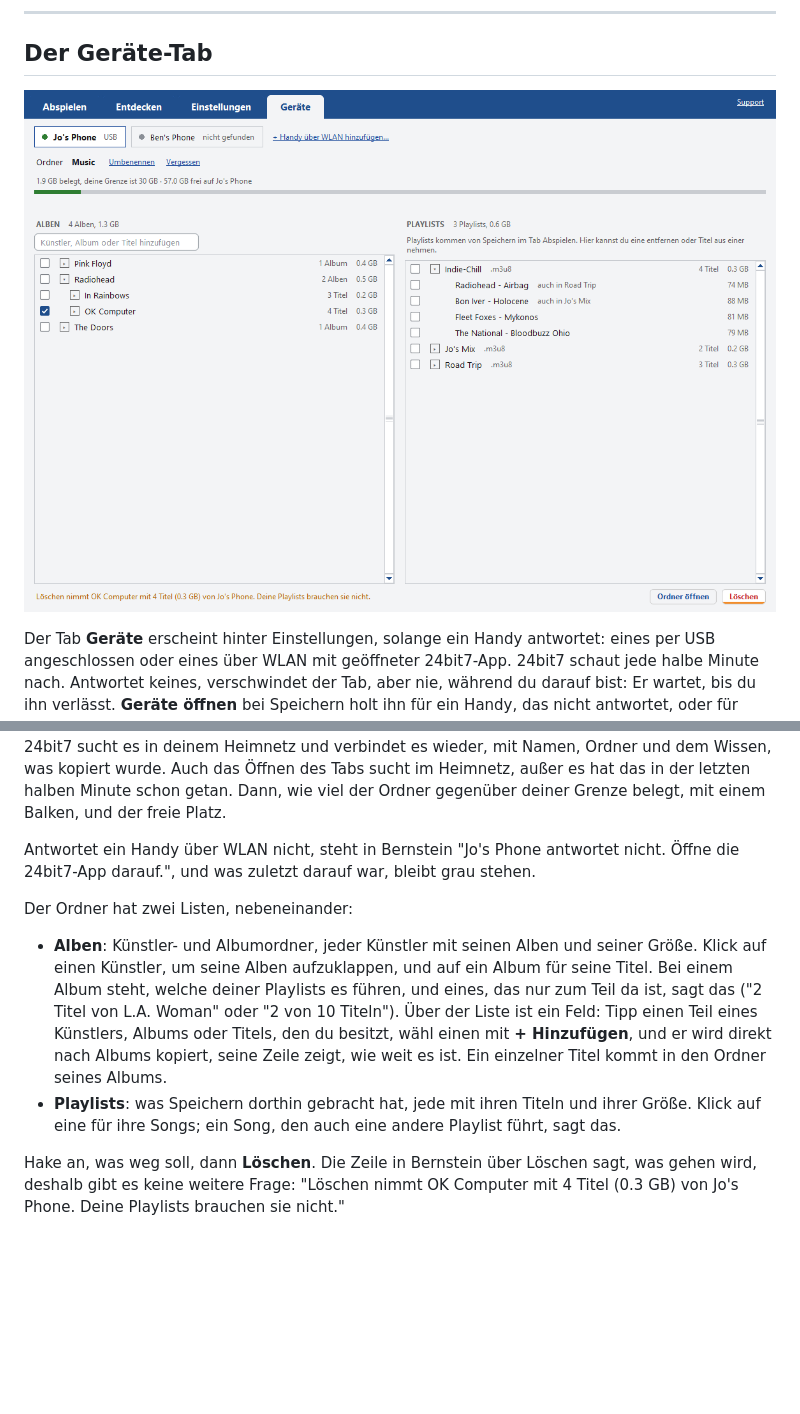
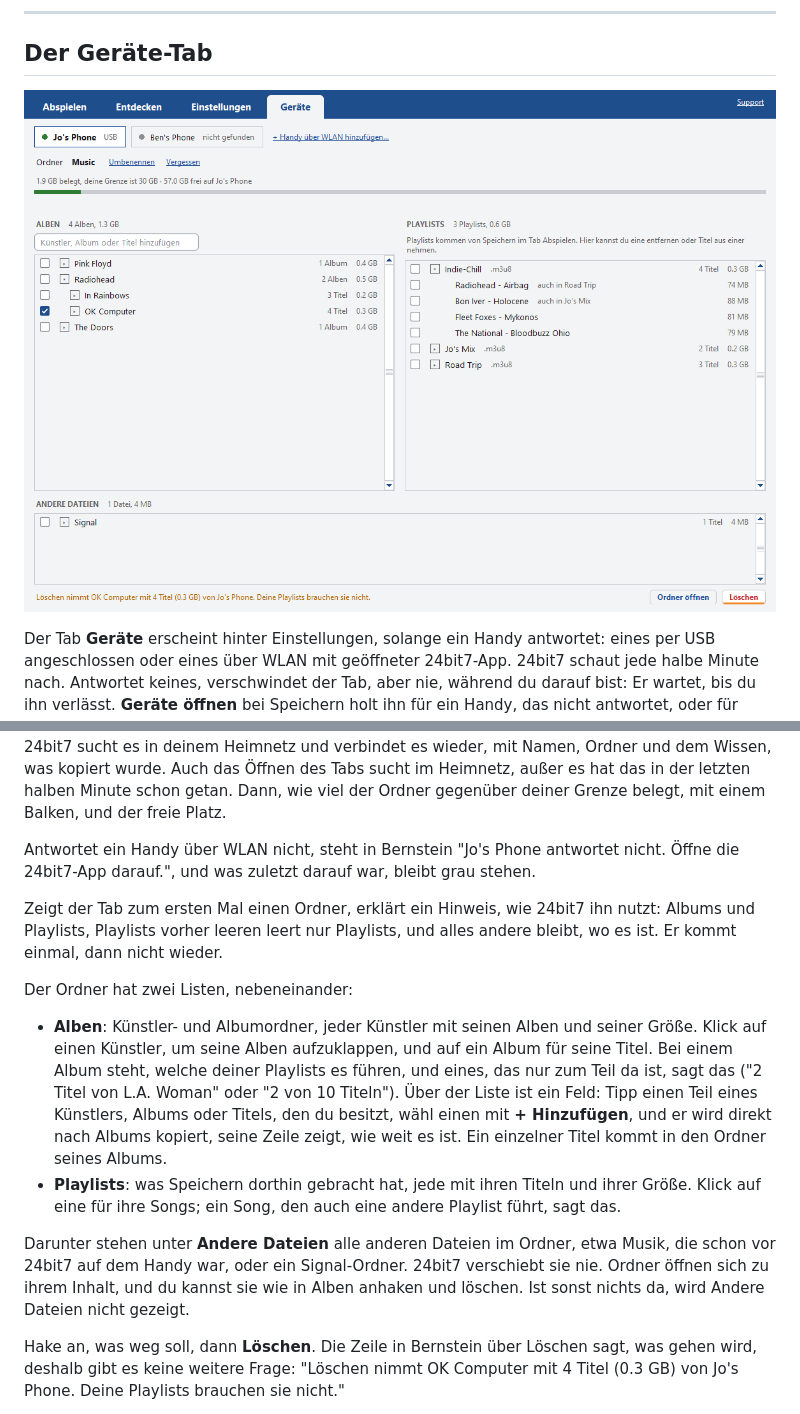
Before and after one commit to 24bit7/24bit7, a Markdown page: docs/MANUAL.de.md, 2 parts joined by grey strips. Drawn GitHub-style; pictures changed too: docs/images/de/devices.png; blank space fills up the shorter version.

```diff
--- a/docs/MANUAL.de.md
+++ b/docs/MANUAL.de.md
@@ -480,10 +480,14 @@ Oben steht jedes Gerät, das 24bit7 kennt, mit einem grünen Punkt für eines, d
 
 Antwortet ein Handy über WLAN nicht, steht in Bernstein "Jo's Phone antwortet nicht. Öffne die 24bit7-App darauf.", und was zuletzt darauf war, bleibt grau stehen.
 
+Zeigt der Tab zum ersten Mal einen Ordner, erklärt ein Hinweis, wie 24bit7 ihn nutzt: Albums und Playlists, Playlists vorher leeren leert nur Playlists, und alles andere bleibt, wo es ist. Er kommt einmal, dann nicht wieder.
+
 Der Ordner hat zwei Listen, nebeneinander:
 
 - **Alben**: Künstler- und Albumordner, jeder Künstler mit seinen Alben und seiner Größe. Klick auf einen Künstler, um seine Alben aufzuklappen, und auf ein Album für seine Titel. Bei einem Album steht, welche deiner Playlists es führen, und eines, das nur zum Teil da ist, sagt das ("2 Titel von L.A. Woman" oder "2 von 10 Titeln"). Über der Liste ist ein Feld: Tipp einen Teil eines Künstlers, Albums oder Titels, den du besitzt, wähl einen mit **+ Hinzufügen**, und er wird direkt nach Albums kopiert, seine Zeile zeigt, wie weit es ist. Ein einzelner Titel kommt in den Ordner seines Albums.
 - **Playlists**: was Speichern dorthin gebracht hat, jede mit ihren Titeln und ihrer Größe. Klick auf eine für ihre Songs; ein Song, den auch eine andere Playlist führt, sagt das.
+
+Darunter stehen unter **Andere Dateien** alle anderen Dateien im Ordner, etwa Musik, die schon vor 24bit7 auf dem Handy war, oder ein Signal-Ordner. 24bit7 verschiebt sie nie. Ordner öffnen sich zu ihrem Inhalt, und du kannst sie wie in Alben anhaken und löschen. Ist sonst nichts da, wird Andere Dateien nicht gezeigt.
 
 Hake an, was weg soll, dann **Löschen**. Die Zeile in Bernstein über Löschen sagt, was gehen wird, deshalb gibt es keine weitere Frage: "Löschen nimmt OK Computer mit 4 Titel (0.3 GB) von Jo's Phone. Deine Playlists brauchen sie nicht."
 
```
Also changed, not shown: other parts of docs/MANUAL.de.md (+1 -1 lines), DECISIONS.md (+3 -0 lines), docs/MANUAL.md (+5 -1 lines), docs/images/devices.png, 7 other files.
